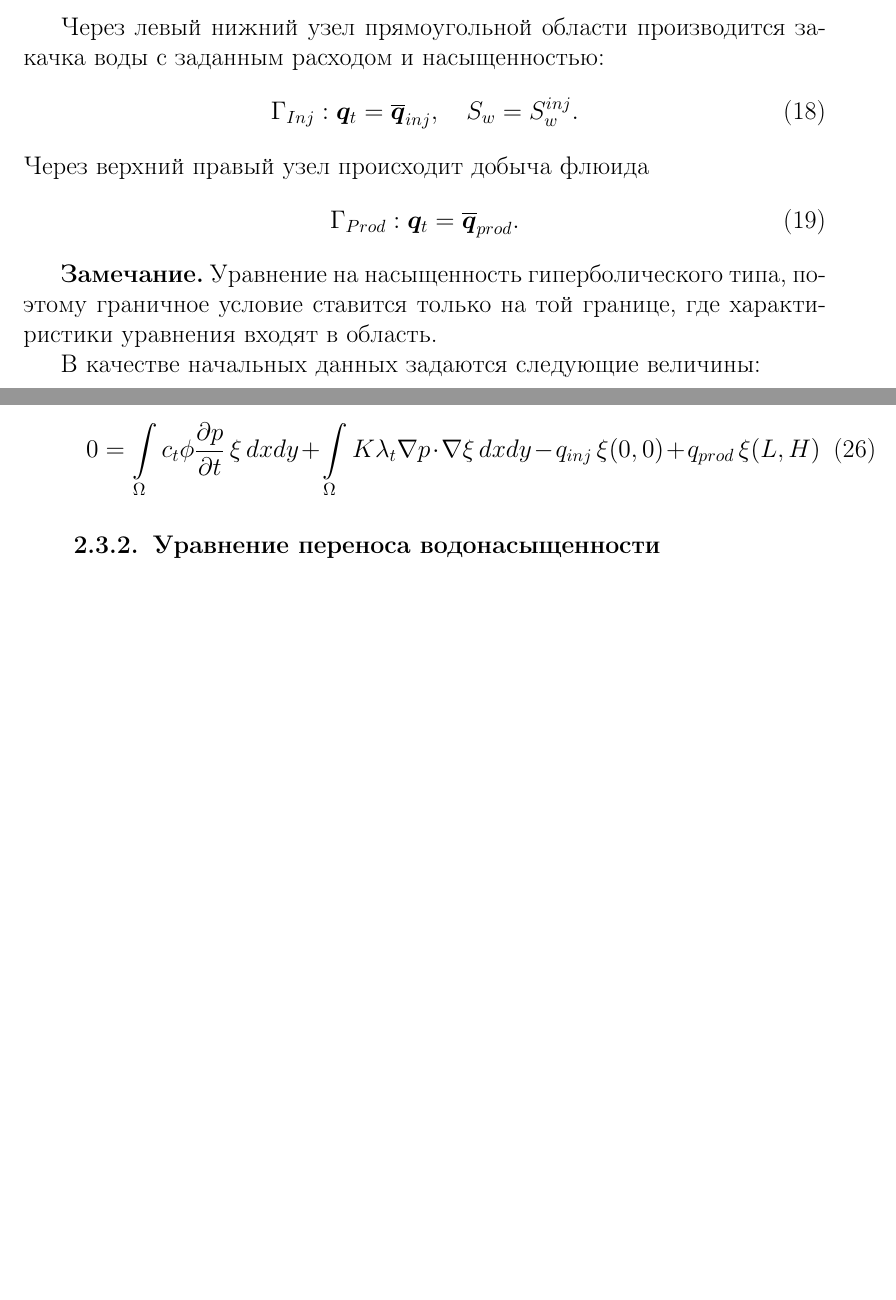
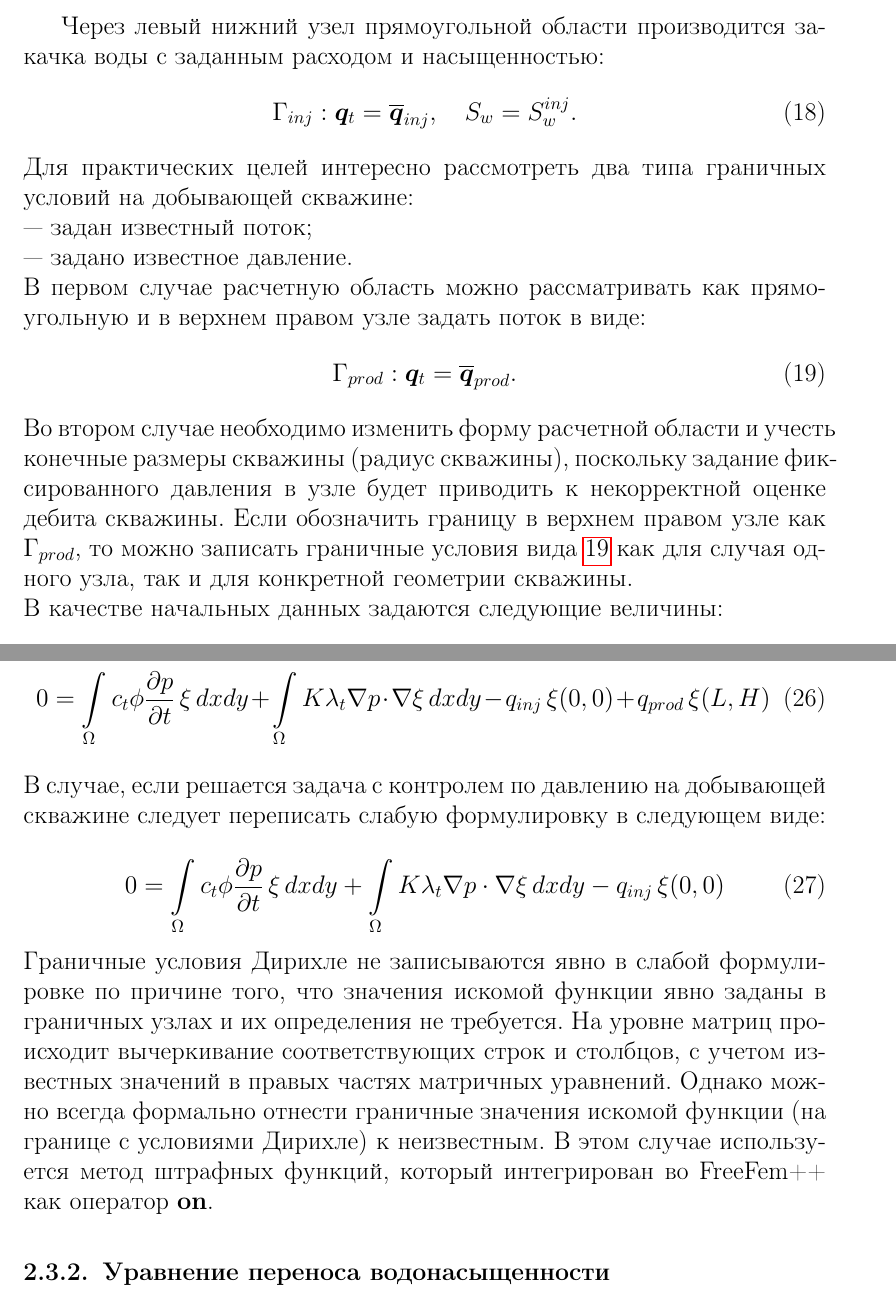
Before and after one commit to ZergK-hub/Multiphase-FreeFem, a LaTeX document (Tutorial_13_Two-phase_flow.tex): two parts of pages 6 and 7 of 11 before the commit and two parts of pages 6 and 8 of 12 after it, joined at a grey line, cut so that both start at the same text, the shorter picture padded with empty space. Compiled offline with pdfLaTeX.

Commit message:
Ещё добавил по фильтрации

```diff
--- a/Tutorial_13_Two-phase_flow.tex
+++ b/Tutorial_13_Two-phase_flow.tex
@@ -186,17 +186,20 @@ $c_t= c_r + c_w  S_w + c_o (1-S_w)$ --- полная сжимаемость си
 Через левый нижний узел прямоугольной области производится закачка воды с заданным
 расходом и насыщенностью:
 \begin{equation}\label{eq:GammaL}
-	\Gamma_{Inj}: \bm{q}_{t} = \overline{\bm{q}}_{inj}, \quad S_w = S_w^{inj}.
+	\Gamma_{inj}: \bm{q}_{t} = \overline{\bm{q}}_{inj}, \quad S_w = S_w^{inj}.
 \end{equation}
-Через верхний правый узел происходит добыча флюида
+Для практических целей интересно рассмотреть два типа граничных условий на добывающей скважине:\\
+~---~задан известный поток;\\
+~---~задано известное давление.\\
+В первом случае расчетную область можно рассматривать как прямоугольную и в верхнем правом узле
+задать поток в виде:
 \begin{equation}\label{eq:GammaR}
-	\Gamma_{Prod}: \bm{q}_{t} = \overline{\bm{q}}_{prod}.
+	\Gamma_{prod}: \bm{q}_{t} = \overline{\bm{q}}_{prod}.
 \end{equation}
-
-
-\textbf{Замечание.} Уравнение на насыщенность гиперболического типа, поэтому граничное
-условие ставится только на той границе, где характиристики уравнения входят в область.
-
+Во втором случае необходимо изменить форму расчетной области и учесть конечные размеры скважины
+(радиус скважины), поскольку задание фиксированного давления в узле будет приводить к
+некорректной оценке дебита скважины. Если обозначить границу в верхнем правом узле как $\Gamma_{prod}$,
+то можно записать граничные условия вида \refeq{eq:GammaR} как для случая одного узла, так и для конкретной геометрии скважины.\\
 В качестве начальных данных задаются следующие величины:
 \begin{equation}\label{eq:init_cond}
 	\Omega: \quad S_w\left|_{t=0} = S_w^0\right., \quad p\left|_{t=0} = p_0\right.  \quad \phi\left|_{t=0} = \phi_0\right..
@@ -266,6 +269,19 @@ $c_t= c_r + c_w  S_w + c_o (1-S_w)$ --- полная сжимаемость си
 	+ \int\limits_\Omega K \lambda_t \nabla p \cdot \nabla\xi \,dx dy - q_{inj}\, \xi(0,0)
 	+ q_{prod}\, \xi(L,H)
 \end{equation}
+В случае, если решается задача с контролем по давлению на добывающей скважине следует переписать
+слабую формулировку в следующем виде:
+
+\begin{equation}
+	0=\int\limits_\Omega c_t\phi \pd{p}{t}\, \xi \,dx dy
+	+ \int\limits_\Omega K \lambda_t \nabla p \cdot \nabla\xi \,dx dy - q_{inj}\, \xi(0,0)
+\end{equation}
+Граничные условия Дирихле не записываются явно в слабой формулировке по причине того, что
+значения искомой функции явно заданы в граничных узлах и их определения не требуется. На уровне матриц
+происходит вычеркивание соответствующих строк и столбцов, с учетом известных значений в правых
+частях матричных уравнений. Однако можно всегда формально отнести граничные значения искомой функции (на границе
+с условиями Дирихле) к неизвестным. В этом случае используется метод штрафных функций, который
+интегрирован во FreeFem++ как оператор $\mathbf{on}$.
 
 \subsubsection{Уравнение переноса водонасыщенности}
 
```
Also changed, not shown: img/Picture.pdf, img/Picture.svg.
